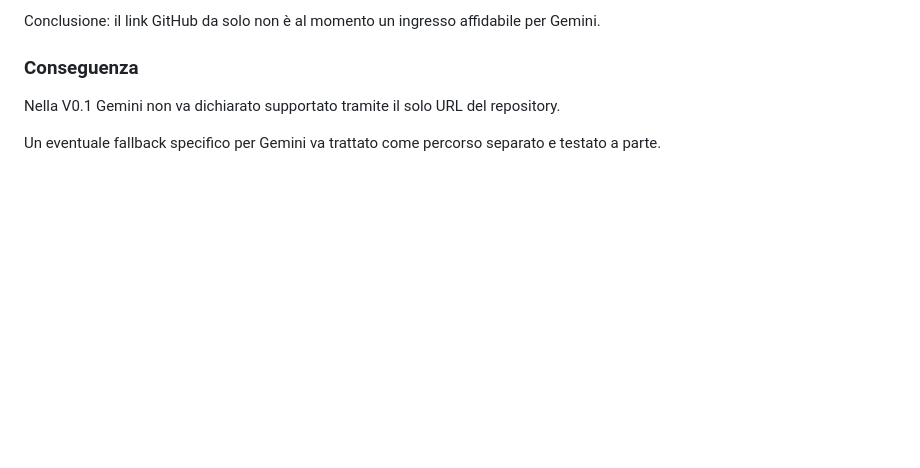
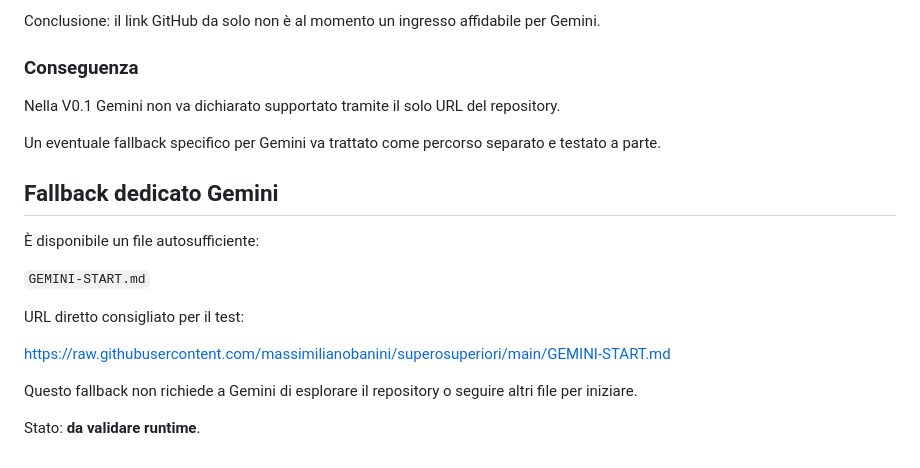
Before and after one commit to massimilianobanini/superosuperiori, a Markdown page: PLATFORM-SUPPORT.md, the part around the change. Rendered like a GitHub page; blank space fills up the shorter version.

Commit message:
Document dedicated Gemini fallback

```diff
--- a/PLATFORM-SUPPORT.md
+++ b/PLATFORM-SUPPORT.md
@@ -71,3 +71,18 @@ Conclusione: il link GitHub da solo non è al momento un ingresso affidabile per
 Nella V0.1 Gemini non va dichiarato supportato tramite il solo URL del repository.
 
 Un eventuale fallback specifico per Gemini va trattato come percorso separato e testato a parte.
+
+
+## Fallback dedicato Gemini
+
+È disponibile un file autosufficiente:
+
+`GEMINI-START.md`
+
+URL diretto consigliato per il test:
+
+https://raw.githubusercontent.com/massimilianobanini/superosuperiori/main/GEMINI-START.md
+
+Questo fallback non richiede a Gemini di esplorare il repository o seguire altri file per iniziare.
+
+Stato: **da validare runtime**.
```
